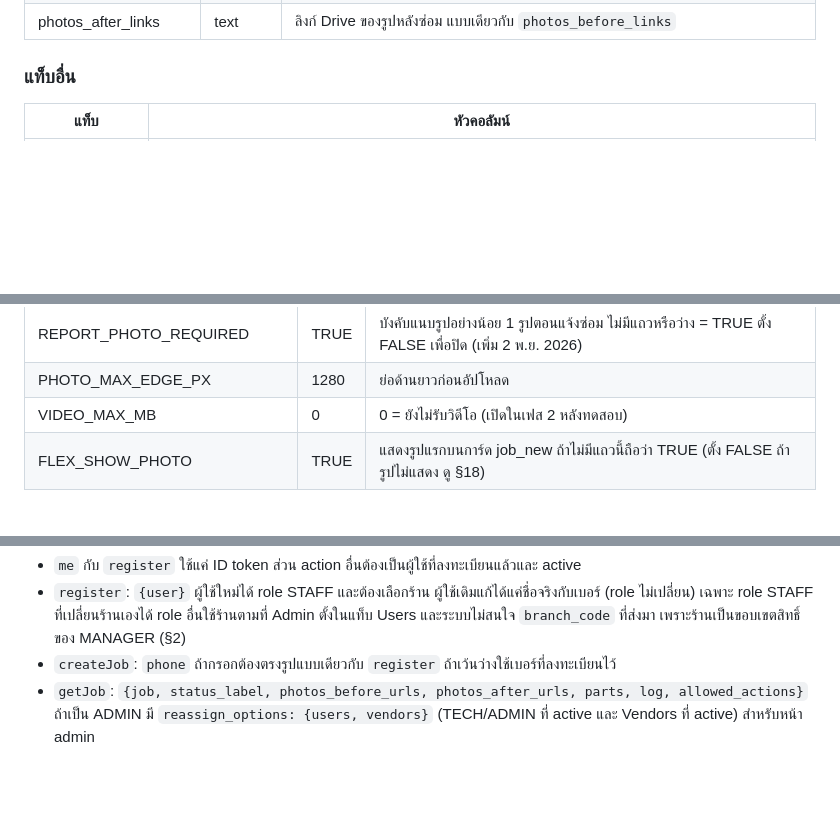
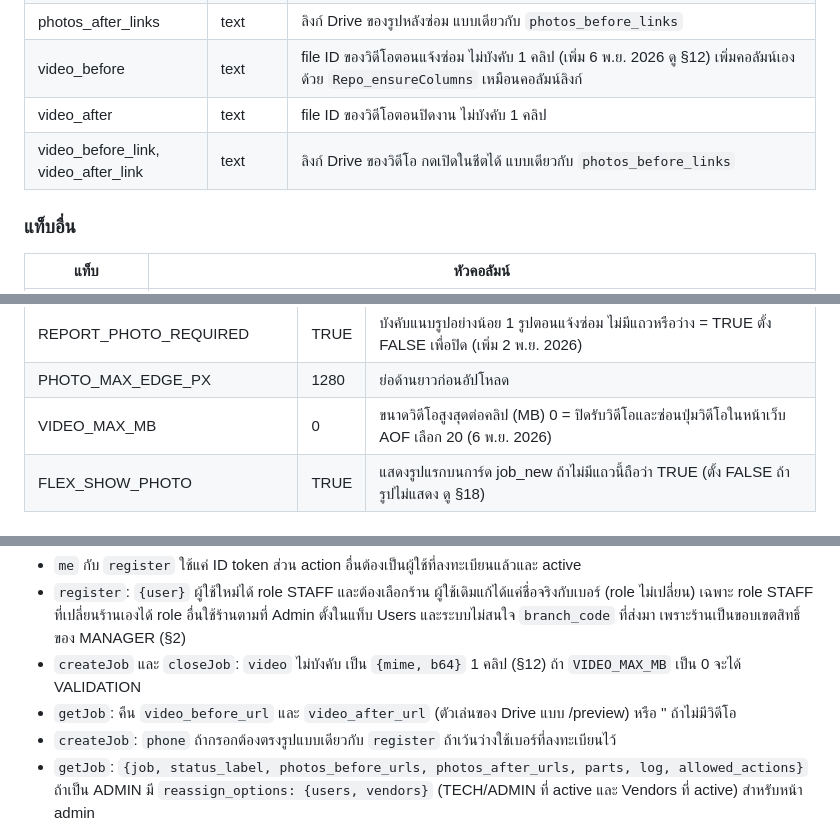
Before and after one commit to Sitthisak17SM/maintenance-line, a Markdown page: docs/PLAN.md, 3 parts joined by grey strips. Rendered like a GitHub page; blank space fills up the shorter version.

```diff
--- a/docs/PLAN.md
+++ b/docs/PLAN.md
@@ -124,6 +124,9 @@ Time trigger ทุก 15 นาที ──▶ Sla_tick()
 | updated_at | Date | |
 | photos_before_links | text | ลิงก์ Drive ของรูปก่อนซ่อม บรรทัดละรูป กดเปิดในชีตได้ (เพิ่ม 2 พ.ย. 2026) เขียนพร้อม `photos_before` เป็น rich text ที่มีลิงก์แยกทีละบรรทัด (แก้ 3 พ.ย. 2026: Sheets ทำให้กดได้เฉพาะช่องที่มี URL เดียว งานที่มีหลายรูปจึงเปิดจากชีตไม่ได้) Repo ทำให้เองทุกครั้งที่เขียนช่องที่มีแต่ URL (`Repo_linkify_` ใช้ `Links_spans` ใน `core/Links.js`) และ `Repo_update` เขียนเฉพาะช่องที่เปลี่ยน ลิงก์ในช่องอื่นจึงไม่หาย คอลัมน์นี้เพิ่มเองด้วย `Repo_ensureColumns` และงานเก่าเติมด้วย `Jobs_backfillPhotoLinks` (รันจาก `Setup_init`, ครั้งเดียวจาก `Sla_tick` ด้วย Script Property `PHOTO_LINKS_RICH_BACKFILLED`, หรือรันเองใน editor) |
 | photos_after_links | text | ลิงก์ Drive ของรูปหลังซ่อม แบบเดียวกับ `photos_before_links` |
+| video_before | text | file ID ของวิดีโอตอนแจ้งซ่อม ไม่บังคับ 1 คลิป (เพิ่ม 6 พ.ย. 2026 ดู §12) เพิ่มคอลัมน์เองด้วย `Repo_ensureColumns` เหมือนคอลัมน์ลิงก์ |
+| video_after | text | file ID ของวิดีโอตอนปิดงาน ไม่บังคับ 1 คลิป |
+| video_before_link, video_after_link | text | ลิงก์ Drive ของวิดีโอ กดเปิดในชีตได้ แบบเดียวกับ `photos_before_links` |
 
 ### แท็บอื่น
 
@@ -195,7 +198,7 @@ Time trigger ทุก 15 นาที ──▶ Sla_tick()
 | PHOTO_MAX_COUNT | 4 | ต่อการส่ง 1 ครั้ง |
 | REPORT_PHOTO_REQUIRED | TRUE | บังคับแนบรูปอย่างน้อย 1 รูปตอนแจ้งซ่อม ไม่มีแถวหรือว่าง = TRUE ตั้ง FALSE เพื่อปิด (เพิ่ม 2 พ.ย. 2026) |
 | PHOTO_MAX_EDGE_PX | 1280 | ย่อด้านยาวก่อนอัปโหลด |
-| VIDEO_MAX_MB | 0 | 0 = ยังไม่รับวิดีโอ (เปิดในเฟส 2 หลังทดสอบ) |
+| VIDEO_MAX_MB | 0 | ขนาดวิดีโอสูงสุดต่อคลิป (MB) 0 = ปิดรับวิดีโอและซ่อนปุ่มวิดีโอในหน้าเว็บ AOF เลือก 20 (6 พ.ย. 2026) |
 | FLEX_SHOW_PHOTO | TRUE | แสดงรูปแรกบนการ์ด job_new ถ้าไม่มีแถวนี้ถือว่า TRUE (ตั้ง FALSE ถ้ารูปไม่แสดง ดู §18) |
 
 ## 5. Script Properties
@@ -280,6 +283,8 @@ Time trigger ทุก 15 นาที ──▶ Sla_tick()
 
 - `me` กับ `register` ใช้แค่ ID token ส่วน action อื่นต้องเป็นผู้ใช้ที่ลงทะเบียนแล้วและ active
 - `register`: `{user}` ผู้ใช้ใหม่ได้ role STAFF และต้องเลือกร้าน ผู้ใช้เดิมแก้ได้แค่ชื่อจริงกับเบอร์ (role ไม่เปลี่ยน) เฉพาะ role STAFF ที่เปลี่ยนร้านเองได้ role อื่นใช้ร้านตามที่ Admin ตั้งในแท็บ Users และระบบไม่สนใจ `branch_code` ที่ส่งมา เพราะร้านเป็นขอบเขตสิทธิ์ของ MANAGER (§2)
+- `createJob` และ `closeJob`: `video` ไม่บังคับ เป็น `{mime, b64}` 1 คลิป (§12) ถ้า `VIDEO_MAX_MB` เป็น 0 จะได้ VALIDATION
+- `getJob`: คืน `video_before_url` และ `video_after_url` (ตัวเล่นของ Drive แบบ /preview) หรือ '' ถ้าไม่มีวิดีโอ
 - `createJob`: `phone` ถ้ากรอกต้องตรงรูปแบบเดียวกับ `register` ถ้าเว้นว่างใช้เบอร์ที่ลงทะเบียนไว้
 - `getJob`: `{job, status_label, photos_before_urls, photos_after_urls, parts, log, allowed_actions}` ถ้าเป็น ADMIN มี `reassign_options: {users, vendors}` (TECH/ADMIN ที่ active และ Vendors ที่ active) สำหรับหน้า admin
 - `listJobs`: `{total, jobs}` เรียงงานใหม่ก่อน ไม่เกิน 200 งาน กรองด้วย `branch_code` ได้ (MANAGER ใช้ scope branch ได้เฉพาะสาขาตัวเอง)
```
Also changed, not shown: other parts of docs/PLAN.md (+15 -5 lines), docs/REQUIREMENTS.md (+1 -1 lines), docs/SYSTEM.md (+4 -3 lines).
